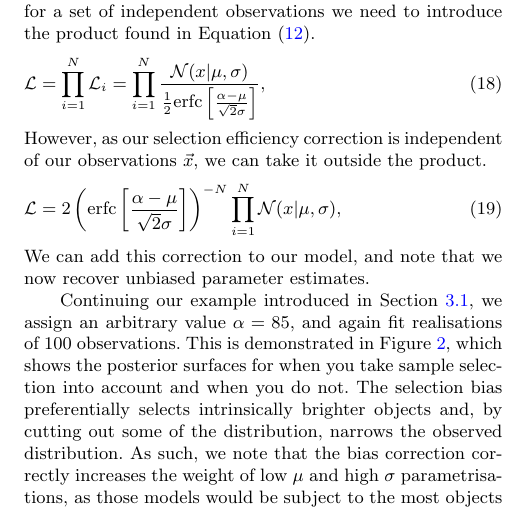
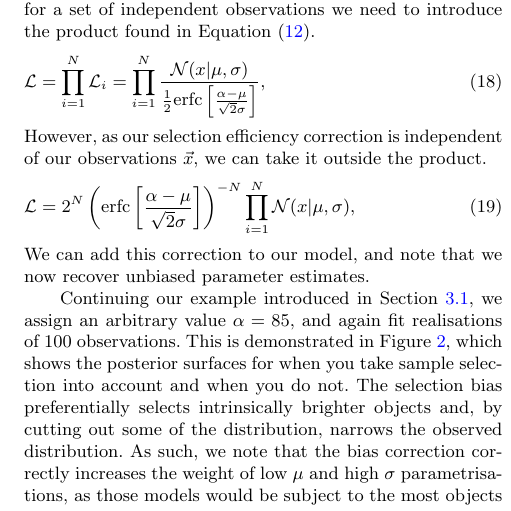
Before and after one commit to Samreay/SampleSelection, a LaTeX paper (paper/general.tex): part of one column of page 3 of 6, cut so that both start at the same text. Compiled offline with pdfLaTeX; a LaTeX package or settings file that is missing is left out.

Commit message:
Fixing math mistake. Kudos to Eric Linder

```diff
--- a/paper/general.tex
+++ b/paper/general.tex
@@ -203,7 +203,7 @@ where in the last line we have evaluated the integral in the case $\mu > \alpha$
 \end{align}
 However, as our selection efficiency correction is independent of our observations $\vec{x}$, we can take it outside the product.
 \begin{align}
-\mathcal{L} &= 2 \left( {\rm erfc}\left[ \frac{\alpha - \mu}{\sqrt{2}\sigma} \right] \right)^{-N}\prod_{i=1}^N  \mathcal{N}(x|\mu, \sigma),
+\mathcal{L} &= 2^N \left( {\rm erfc}\left[ \frac{\alpha - \mu}{\sqrt{2}\sigma} \right] \right)^{-N}\prod_{i=1}^N  \mathcal{N}(x|\mu, \sigma),
 \end{align}
 We can add this correction to our model, and note that we now recover unbiased parameter estimates.
 
```
Also changed, not shown: paper/general.pdf.
